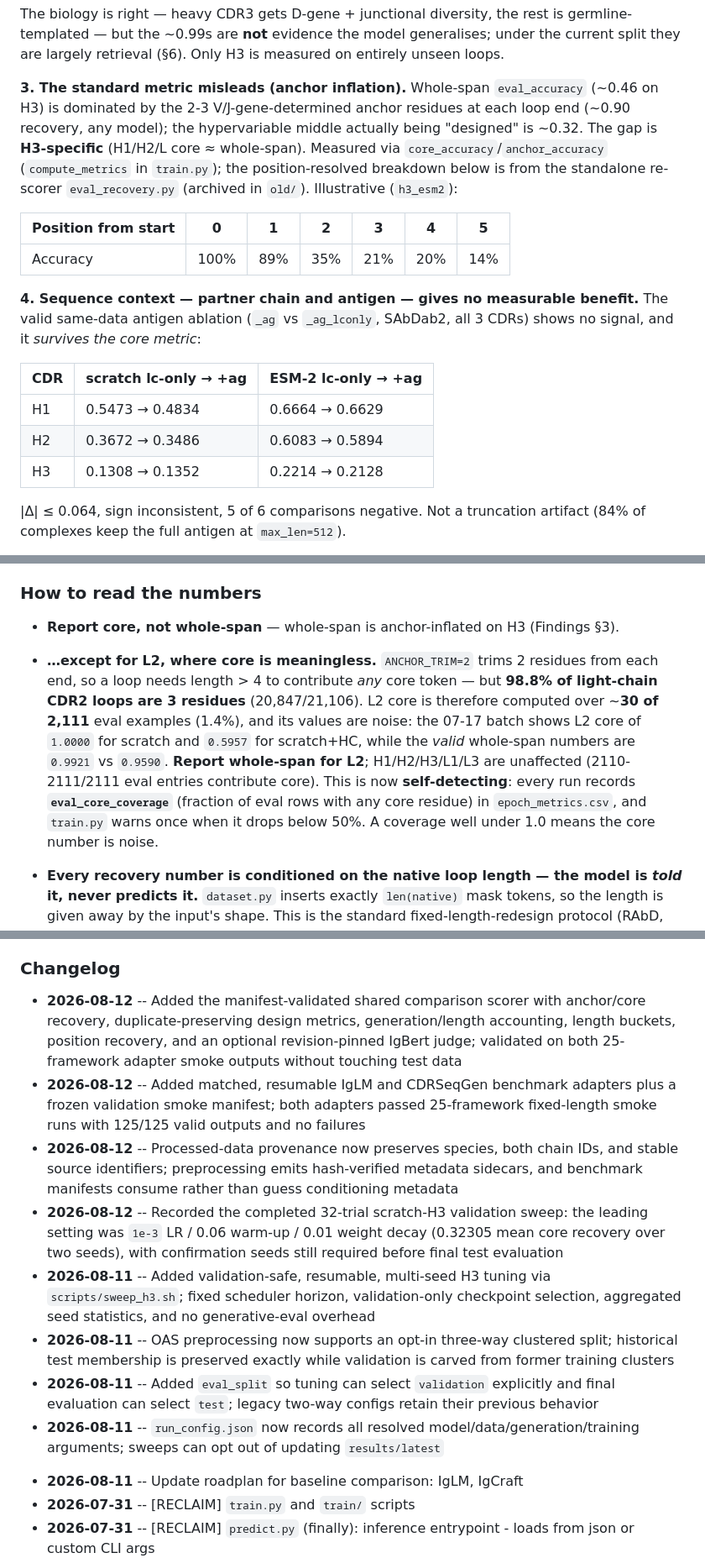
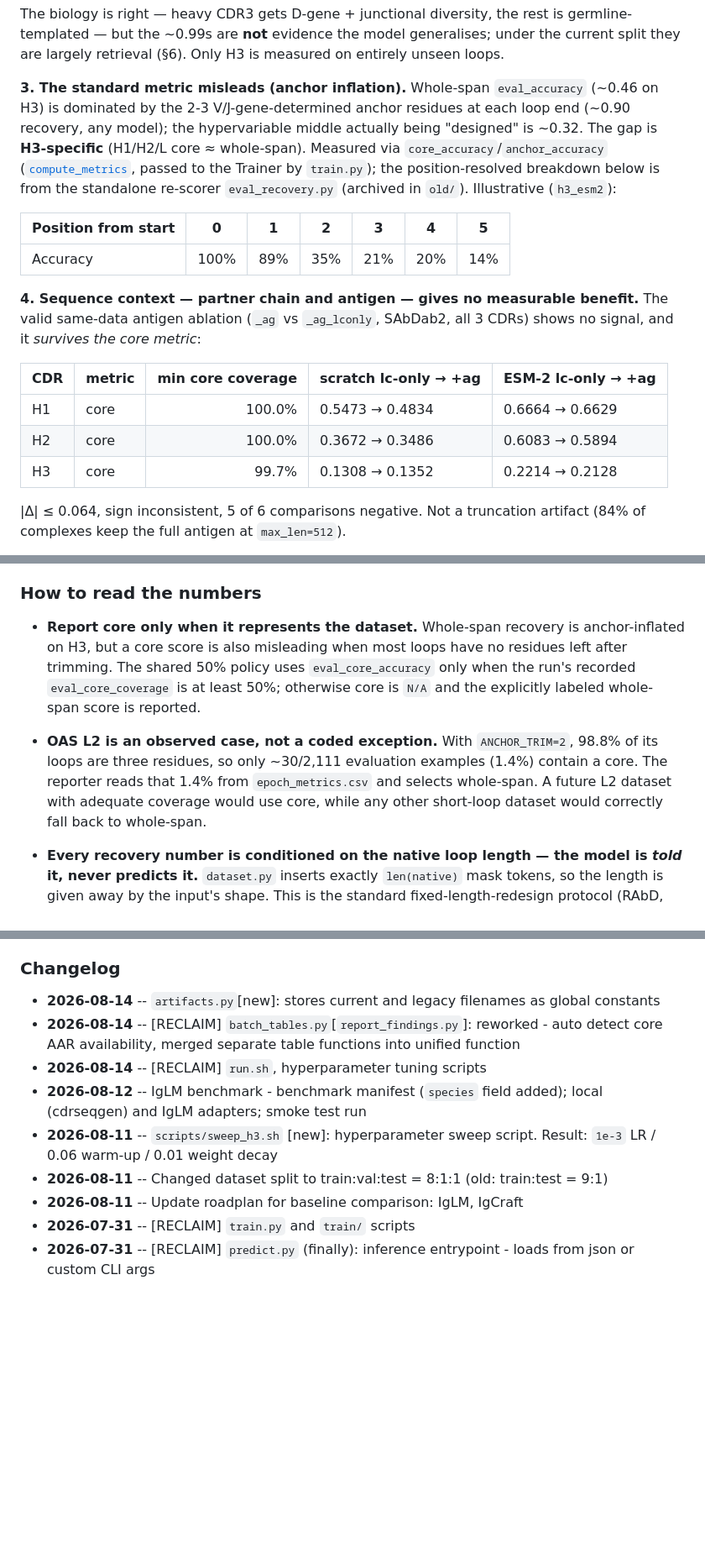
Before and after one commit to PangXH842/CDRSeqGen, a Markdown page: README.md, 3 parts joined by grey strips. Shown at 84% size. Rendered like a GitHub page; blank space fills up the shorter version.

```diff
--- a/README.md
+++ b/README.md
@@ -440,7 +459,7 @@ Pretraining buys ~nothing when the answer can be looked up, **+0.12–0.24** whe
 
 The biology is right — heavy CDR3 gets D-gene + junctional diversity, the rest is germline-templated — but the ~0.99s are **not** evidence the model generalises; under the current split they are largely retrieval (§6). Only H3 is measured on entirely unseen loops.
 
-**3. The standard metric misleads (anchor inflation).** Whole-span `eval_accuracy` (~0.46 on H3) is dominated by the 2-3 V/J-gene-determined anchor residues at each loop end (~0.90 recovery, any model); the hypervariable middle actually being "designed" is ~0.32. The gap is **H3-specific** (H1/H2/L core ≈ whole-span). Measured via `core_accuracy`/`anchor_accuracy` (`compute_metrics` in `train.py`); the position-resolved breakdown below is from the standalone re-scorer `eval_recovery.py` (archived in `old/`). Illustrative (`h3_esm2`):
+**3. The standard metric misleads (anchor inflation).** Whole-span `eval_accuracy` (~0.46 on H3) is dominated by the 2-3 V/J-gene-determined anchor residues at each loop end (~0.90 recovery, any model); the hypervariable middle actually being "designed" is ~0.32. The gap is **H3-specific** (H1/H2/L core ≈ whole-span). Measured via `core_accuracy`/`anchor_accuracy` ([`compute_metrics`](cdrseqgen/eval/recovery.py), passed to the Trainer by `train.py`); the position-resolved breakdown below is from the standalone re-scorer `eval_recovery.py` (archived in `old/`). Illustrative (`h3_esm2`):
 
 | Position from start | 0 | 1 | 2 | 3 | 4 | 5 |
 |---|---|---|---|---|---|---|
@@ -448,11 +467,11 @@ The biology is right — heavy CDR3 gets D-gene + junctional diversity, the rest
 
 **4. Sequence context — partner chain and antigen — gives no measurable benefit.** The valid same-data antigen ablation (`_ag` vs `_ag_lconly`, SAbDab2, all 3 CDRs) shows no signal, and it *survives the core metric*:
 
-| CDR | scratch lc-only → +ag | ESM-2 lc-only → +ag |
-|---|---|---|
-| H1 | 0.5473 → 0.4834 | 0.6664 → 0.6629 |
-| H2 | 0.3672 → 0.3486 | 0.6083 → 0.5894 |
-| H3 | 0.1308 → 0.1352 | 0.2214 → 0.2128 |
+| CDR | metric | min core coverage | scratch lc-only → +ag | ESM-2 lc-only → +ag |
+|---|---|---:|---|---|
+| H1 | core | 100.0% | 0.5473 → 0.4834 | 0.6664 → 0.6629 |
+| H2 | core | 100.0% | 0.3672 → 0.3486 | 0.6083 → 0.5894 |
+| H3 | core | 99.7% | 0.1308 → 0.1352 | 0.2214 → 0.2128 |
 
 |Δ| ≤ 0.064, sign inconsistent, 5 of 6 comparisons negative. Not a truncation artifact (84% of complexes keep the full antigen at `max_len=512`).
 
@@ -607,8 +626,8 @@ The guiding constraint: **conventions are declared explicitly, never inferred.**
 - **Structure not yet available.** SAbDab2 preprocessing parses *sequences* only; the Phase-2 structure objective needs a coordinate-parsing step (or predicted structures via IgFold/ABlooper).
 
 ### How to read the numbers
-- **Report core, not whole-span** — whole-span is anchor-inflated on H3 (Findings §3).
-- **…except for L2, where core is meaningless.** `ANCHOR_TRIM=2` trims 2 residues from each end, so a loop needs length > 4 to contribute *any* core token — but **98.8% of light-chain CDR2 loops are 3 residues** (20,847/21,106). L2 core is therefore computed over ~**30 of 2,111** eval examples (1.4%), and its values are noise: the 07-17 batch shows L2 core of `1.0000` for scratch and `0.5957` for scratch+HC, while the *valid* whole-span numbers are `0.9921` vs `0.9590`. **Report whole-span for L2**; H1/H2/H3/L1/L3 are unaffected (2110-2111/2111 eval entries contribute core). This is now **self-detecting**: every run records **`eval_core_coverage`** (fraction of eval rows with any core residue) in `epoch_metrics.csv`, and `train.py` warns once when it drops below 50%. A coverage well under 1.0 means the core number is noise.
+- **Report core only when it represents the dataset.** Whole-span recovery is anchor-inflated on H3, but a core score is also misleading when most loops have no residues left after trimming. The shared 50% policy uses `eval_core_accuracy` only when the run's recorded `eval_core_coverage` is at least 50%; otherwise core is `N/A` and the explicitly labeled whole-span score is reported.
+- **OAS L2 is an observed case, not a coded exception.** With `ANCHOR_TRIM=2`, 98.8% of its loops are three residues, so only ~30/2,111 evaluation examples (1.4%) contain a core. The reporter reads that 1.4% from `epoch_metrics.csv` and selects whole-span. A future L2 dataset with adequate coverage would use core, while any other short-loop dataset would correctly fall back to whole-span.
 - **Every recovery number is conditioned on the native loop length — the model is *told* it, never predicts it.** `dataset.py` inserts exactly `len(native)` mask tokens, so the length is given away by the input's shape. This is the standard fixed-length-redesign protocol (RAbD, DiffAb, MEAN all do it) and is *required* for position-wise AAR to be well-defined at all — but it is not free information, and how much it's worth varies enormously by loop:
 
   | loop | distinct lengths | mode freq | free info from knowing L |
@@ -628,15 +647,13 @@ The guiding constraint: **conventions are declared explicitly, never inferred.**
 <!-- MANUAL PROTECTION ZONE BEGINS -->
 ### Changelog
 <!-- AI ACCESS ZONE BEGINS -->
-- **2026-08-12** -- Added the manifest-validated shared comparison scorer with anchor/core recovery, duplicate-preserving design metrics, generation/length accounting, length buckets, position recovery, and an optional revision-pinned IgBert judge; validated on both 25-framework adapter smoke outputs without touching test data
-- **2026-08-12** -- Added matched, resumable IgLM and CDRSeqGen benchmark adapters plus a frozen validation smoke manifest; both adapters passed 25-framework fixed-length smoke runs with 125/125 valid outputs and no failures
-- **2026-08-12** -- Processed-data provenance now preserves species, both chain IDs, and stable source identifiers; preprocessing emits hash-verified metadata sidecars, and benchmark manifests consume rather than guess conditioning metadata
-- **2026-08-12** -- Recorded the completed 32-trial scratch-H3 validation sweep: the leading setting was `1e-3` LR / 0.06 warm-up / 0.01 weight decay (0.32305 mean core recovery over two seeds), with confirmation seeds still required before final test evaluation
-- **2026-08-11** -- Added validation-safe, resumable, multi-seed H3 tuning via `scripts/sweep_h3.sh`; fixed scheduler horizon, validation-only checkpoint selection, aggregated seed statistics, and no generative-eval overhead
-- **2026-08-11** -- OAS preprocessing now supports an opt-in three-way clustered split; historical test membership is preserved exactly while validation is carved from former training clusters
-- **2026-08-11** -- Added `eval_split` so tuning can select `validation` explicitly and final evaluation can select `test`; legacy two-way configs retain their previous behavior
-- **2026-08-11** -- `run_config.json` now records all resolved model/data/generation/training arguments; sweeps can opt out of updating `results/latest`
 <!-- AI ACCESS ZONE ENDS -->
+- **2026-08-14** -- `artifacts.py`[new]: stores current and legacy filenames as global constants
+- **2026-08-14** -- [RECLAIM] `batch_tables.py`[`report_findings.py`]: reworked - auto detect core AAR availability, merged separate table functions into unified function
+- **2026-08-14** -- [RECLAIM] `run.sh`, hyperparameter tuning scripts
+- **2026-08-12** -- IgLM benchmark - benchmark manifest (`species` field added); local (cdrseqgen) and IgLM adapters; smoke test run
+- **2026-08-11** -- `scripts/sweep_h3.sh` [new]: hyperparameter sweep script. Result: `1e-3` LR / 0.06 warm-up / 0.01 weight decay
+- **2026-08-11** -- Changed dataset split to train:val:test = 8:1:1 (old: train:test = 9:1)
 - **2026-08-11** -- Update roadplan for baseline comparison: IgLM, IgCraft
 - **2026-07-31** -- [RECLAIM] `train.py` and `train/` scripts
 - **2026-07-31** -- [RECLAIM] `predict.py` (finally): inference entrypoint - loads from json or custom CLI args
```
Also changed, not shown: other parts of README.md (+54 -33 lines), misc/CDRSeqGen260720.drawio.png (deleted), misc/CDRSeqGen260814.drawio.png (added), 12 other files.
